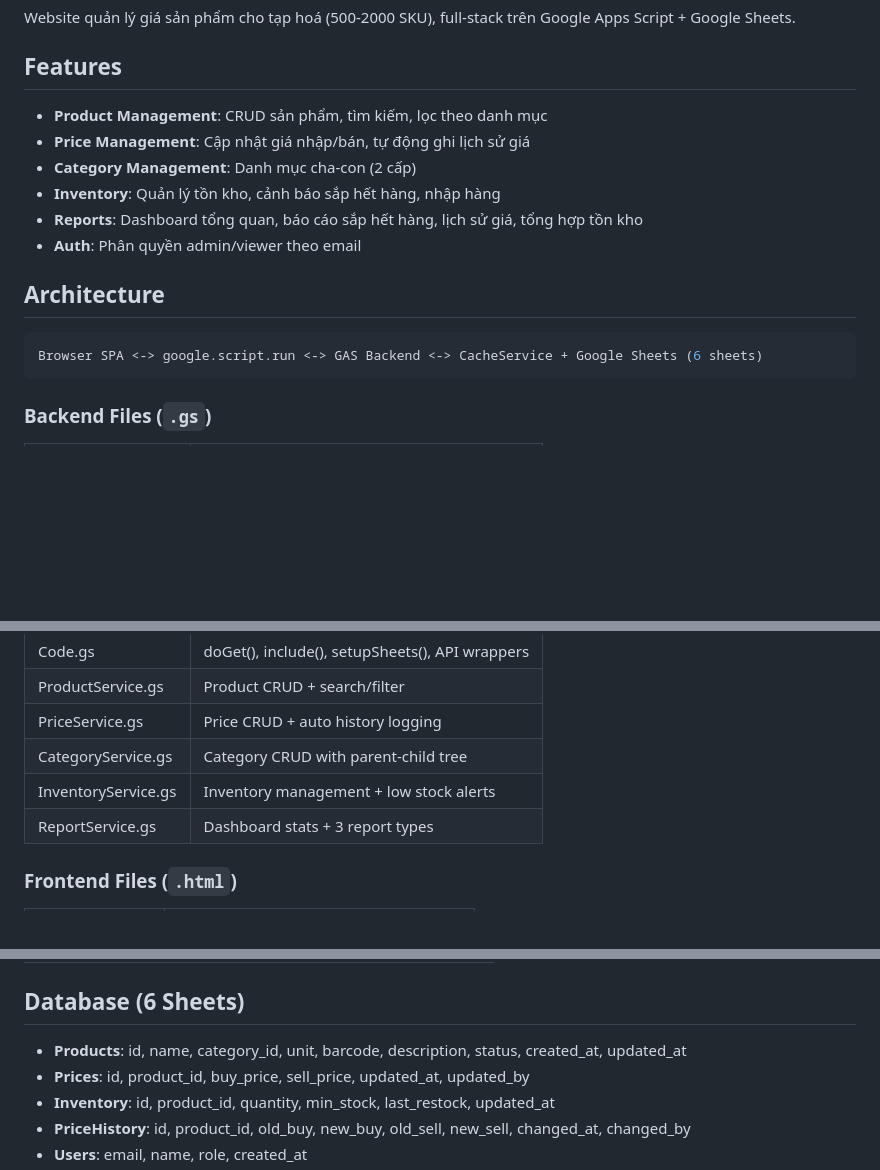
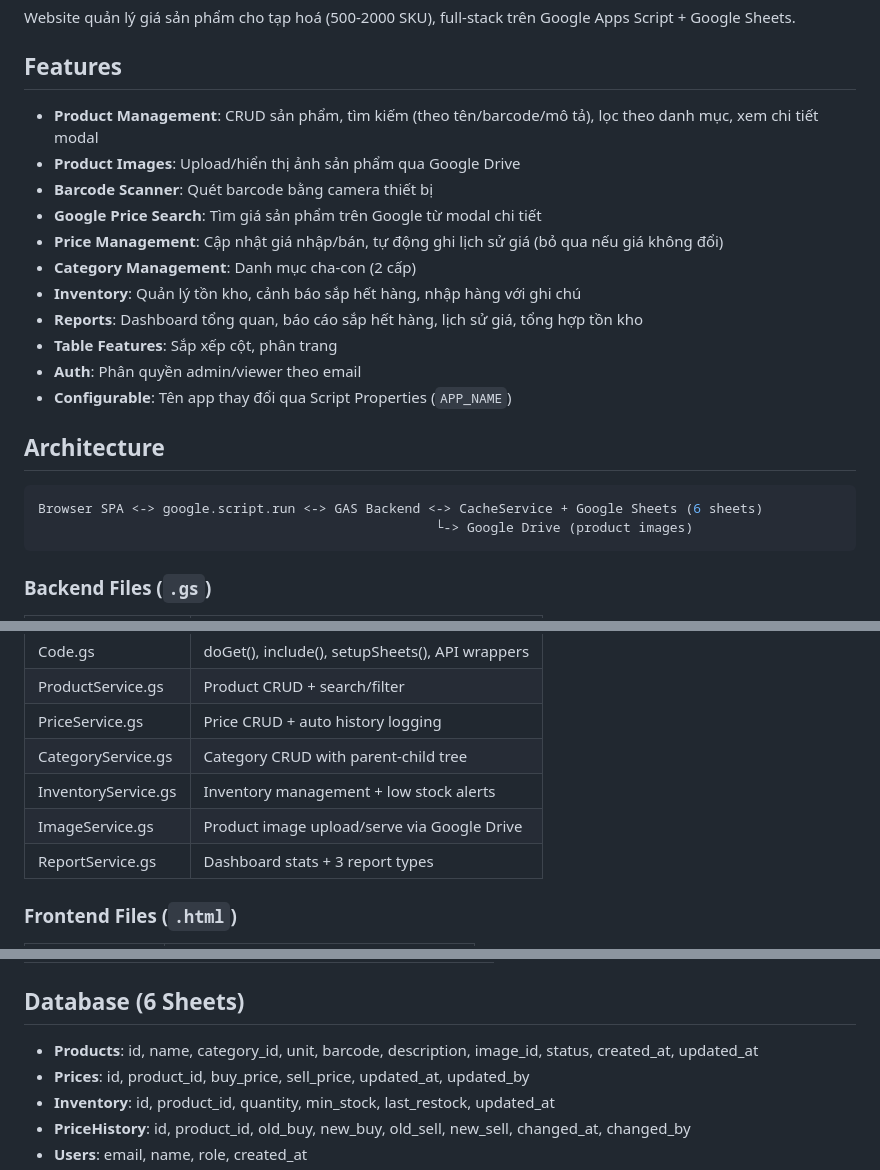
Before and after one commit to lamngockhuong/grocery-manager, a Markdown page: README.md, 3 parts joined by grey strips. Rendered like a GitHub page; blank space fills up the shorter version.

Commit message:
docs: update README with recent features
Add product images, barcode scanner, Google price search, table
sorting/pagination, configurable app name. Add ImageService.gs
and image_id column to docs.

````diff
--- a/README.md
+++ b/README.md
@@ -4,17 +4,23 @@ Website quản lý giá sản phẩm cho tạp hoá (500-2000 SKU), full-stack t
 
 ## Features
 
-- **Product Management**: CRUD sản phẩm, tìm kiếm, lọc theo danh mục
-- **Price Management**: Cập nhật giá nhập/bán, tự động ghi lịch sử giá
+- **Product Management**: CRUD sản phẩm, tìm kiếm (theo tên/barcode/mô tả), lọc theo danh mục, xem chi tiết modal
+- **Product Images**: Upload/hiển thị ảnh sản phẩm qua Google Drive
+- **Barcode Scanner**: Quét barcode bằng camera thiết bị
+- **Google Price Search**: Tìm giá sản phẩm trên Google từ modal chi tiết
+- **Price Management**: Cập nhật giá nhập/bán, tự động ghi lịch sử giá (bỏ qua nếu giá không đổi)
 - **Category Management**: Danh mục cha-con (2 cấp)
-- **Inventory**: Quản lý tồn kho, cảnh báo sắp hết hàng, nhập hàng
+- **Inventory**: Quản lý tồn kho, cảnh báo sắp hết hàng, nhập hàng với ghi chú
 - **Reports**: Dashboard tổng quan, báo cáo sắp hết hàng, lịch sử giá, tổng hợp tồn kho
+- **Table Features**: Sắp xếp cột, phân trang
 - **Auth**: Phân quyền admin/viewer theo email
+- **Configurable**: Tên app thay đổi qua Script Properties (`APP_NAME`)
 
 ## Architecture
 
 ```bash
 Browser SPA <-> google.script.run <-> GAS Backend <-> CacheService + Google Sheets (6 sheets)
+                                                   └-> Google Drive (product images)
 ```
 
 ### Backend Files (`.gs`)
@@ -30,6 +36,7 @@ Browser SPA <-> google.script.run <-> GAS Backend <-> CacheService + Google Shee
 | PriceService.gs     | Price CRUD + auto history logging               |
 | CategoryService.gs  | Category CRUD with parent-child tree            |
 | InventoryService.gs | Inventory management + low stock alerts         |
+| ImageService.gs     | Product image upload/serve via Google Drive     |
 | ReportService.gs    | Dashboard stats + 3 report types                |
 
 ### Frontend Files (`.html`)
@@ -90,7 +97,7 @@ pnpm run deploy    # push code + create new deployment
 
 ## Database (6 Sheets)
 
-- **Products**: id, name, category_id, unit, barcode, description, status, created_at, updated_at
+- **Products**: id, name, category_id, unit, barcode, description, image_id, status, created_at, updated_at
 - **Prices**: id, product_id, buy_price, sell_price, updated_at, updated_by
 - **Inventory**: id, product_id, quantity, min_stock, last_restock, updated_at
 - **PriceHistory**: id, product_id, old_buy, new_buy, old_sell, new_sell, changed_at, changed_by
````
